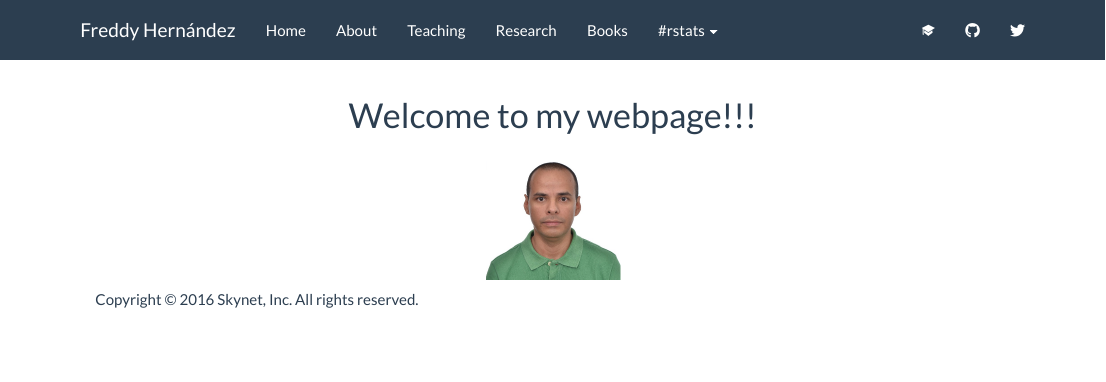
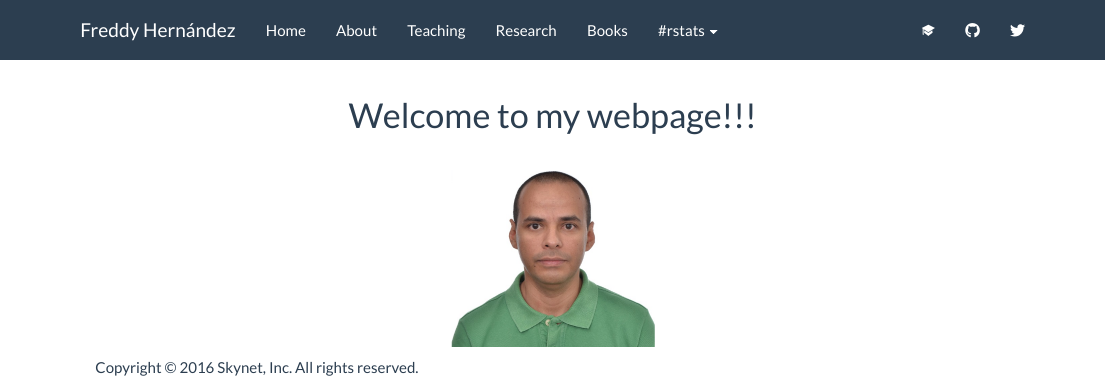
Before and after one commit to dbaldarrago/fhernanb.github.io, an R Markdown document (index.Rmd): the page in a window 1100 px wide, from its top. Rendered offline with R 4.5, knitr and Pandoc, with nearby package versions.

Commit message:
actualizar

````diff
--- a/index.Rmd
+++ b/index.Rmd
@@ -6,7 +6,7 @@
 <h1>Welcome to my webpage!!!</h1>
 </center>
 
-```{r fig.asp=0.20, fig.align='center', echo=FALSE}
+```{r fig.asp=0.30, fig.align='center', echo=FALSE}
 library(png)
 library(grid)
 img <- readPNG("imagenes/cover.png")
````
Also changed, not shown: index_files/figure-html/unnamed-chunk-1-1.png.
